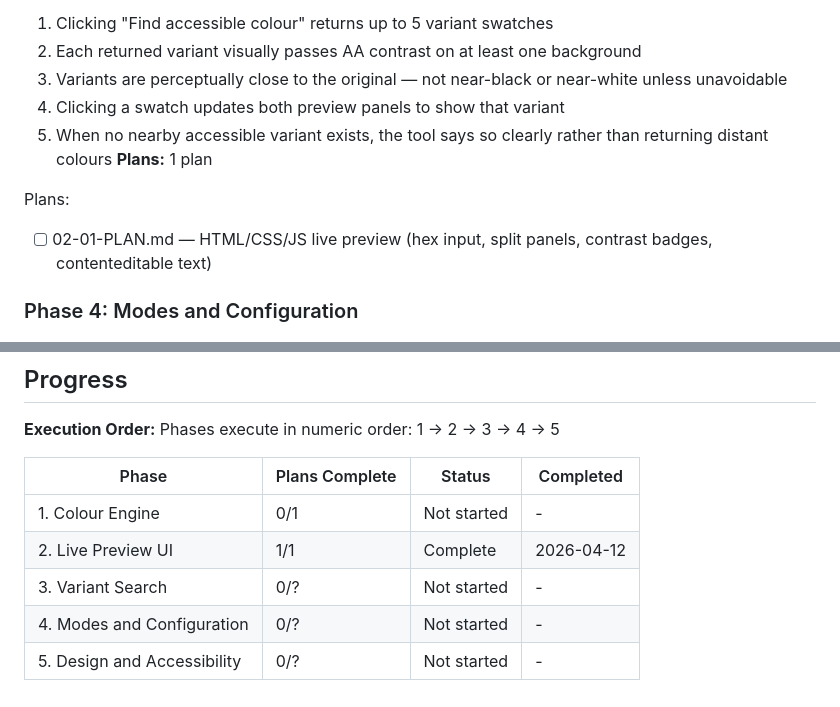
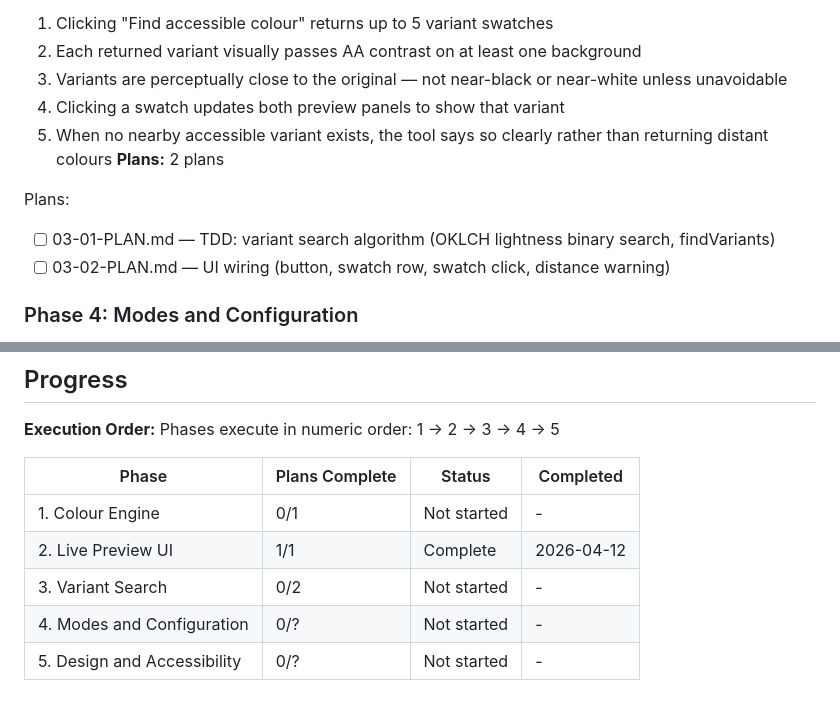
Before and after one commit to jevawin/wcag-colour-finder, a Markdown page: .planning/ROADMAP.md, 2 parts joined by grey strips. GitHub-like rendering.

Commit message:
docs(03): create phase plan — variant search algorithm + UI wiring

```diff
--- a/.planning/ROADMAP.md
+++ b/.planning/ROADMAP.md
@@ -61,10 +61,11 @@ Plans:
   3. Variants are perceptually close to the original — not near-black or near-white unless unavoidable
   4. Clicking a swatch updates both preview panels to show that variant
   5. When no nearby accessible variant exists, the tool says so clearly rather than returning distant colours
-**Plans:** 1 plan
+**Plans:** 2 plans
 
 Plans:
-- [ ] 02-01-PLAN.md — HTML/CSS/JS live preview (hex input, split panels, contrast badges, contenteditable text)
+- [ ] 03-01-PLAN.md — TDD: variant search algorithm (OKLCH lightness binary search, findVariants)
+- [ ] 03-02-PLAN.md — UI wiring (button, swatch row, swatch click, distance warning)
 
 ### Phase 4: Modes and Configuration
 **Goal**: Users can switch between single and dual-colour modes and customise background colours, with results shareable via URL
@@ -106,6 +107,6 @@ Phases execute in numeric order: 1 → 2 → 3 → 4 → 5
 |-------|----------------|--------|-----------|
 | 1. Colour Engine | 0/1 | Not started | - |
 | 2. Live Preview UI | 1/1 | Complete   | 2026-04-12 |
-| 3. Variant Search | 0/? | Not started | - |
+| 3. Variant Search | 0/2 | Not started | - |
 | 4. Modes and Configuration | 0/? | Not started | - |
 | 5. Design and Accessibility | 0/? | Not started | - |
```
Also changed, not shown: 2 other files.
